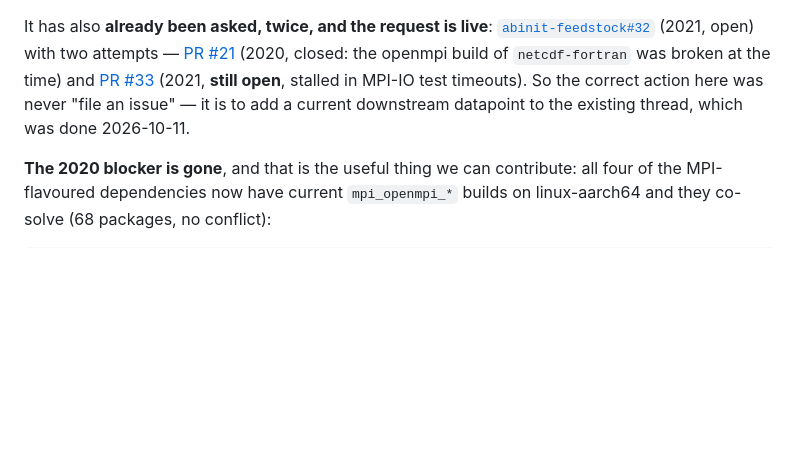
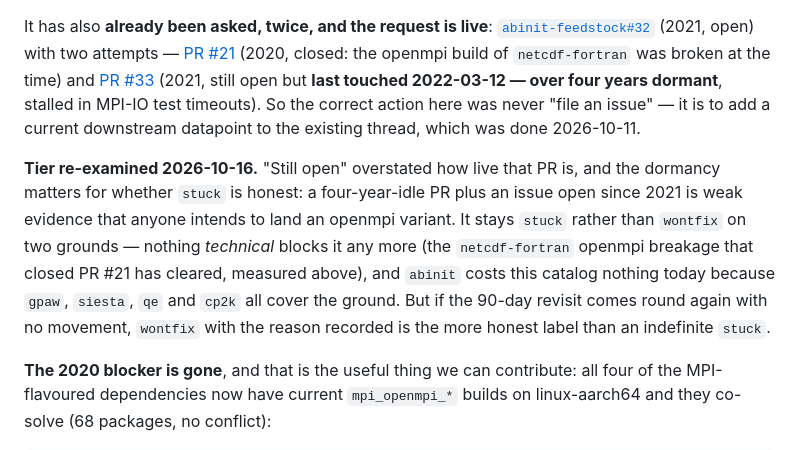
Before and after one commit to playgroundlogic/aarchsci, a Markdown page: GAPS.md, the part around the change. Drawn GitHub-style; blank space fills up the shorter version.

Commit message:
GAPS.md: record that abinit's openmpi PR has been dormant since 2022
I described conda-forge/abinit-feedstock#33 as 'still open', which overstates how live it
is -- measured today, it was last touched 2022-03-12, over four years ago. The issue it
belongs to (#32) has been open since 2021.

That matters for whether 'stuck' is an honest tier. Keeping it, on two grounds: nothing
technical blocks the fix any more (the netcdf-fortran openmpi breakage that closed PR #21
in 2020 has cleared -- all four MPI-flavoured deps now have working mpi_openmpi_* aarch64
builds that co-solve), and abinit costs the catalog nothing today since gpaw, siesta, qe
and cp2k cover the ground. But if the 90-day revisit comes round again with no movement,
wontfix-with-a-reason beats an indefinite stuck.

Also posted status notes on the six issues with live or deferred blockers (#9, #30, #31,
#32, #34, #42) so filers can see state without digging through feedstocks.

```diff
--- a/GAPS.md
+++ b/GAPS.md
@@ -676,10 +676,19 @@ It has also **already been asked, twice, and the request is live**:
 open) with two attempts —
 [PR #21](https://github.com/conda-forge/abinit-feedstock/pull/21) (2020, closed: the
 openmpi build of `netcdf-fortran` was broken at the time) and
-[PR #33](https://github.com/conda-forge/abinit-feedstock/pull/33) (2021, **still open**,
-stalled in MPI-IO test timeouts). So the correct action here was never "file an issue" —
-it is to add a current downstream datapoint to the existing thread, which was done
-2026-10-11.
+[PR #33](https://github.com/conda-forge/abinit-feedstock/pull/33) (2021, still open but
+**last touched 2022-03-12 — over four years dormant**, stalled in MPI-IO test timeouts). So
+the correct action here was never "file an issue" — it is to add a current downstream
+datapoint to the existing thread, which was done 2026-10-11.
+
+**Tier re-examined 2026-10-16.** "Still open" overstated how live that PR is, and the
+dormancy matters for whether `stuck` is honest: a four-year-idle PR plus an issue open since
+2021 is weak evidence that anyone intends to land an openmpi variant. It stays `stuck`
+rather than `wontfix` on two grounds — nothing *technical* blocks it any more (the
+`netcdf-fortran` openmpi breakage that closed PR #21 has cleared, measured above), and
+`abinit` costs this catalog nothing today because `gpaw`, `siesta`, `qe` and `cp2k` all
+cover the ground. But if the 90-day revisit comes round again with no movement, `wontfix`
+with the reason recorded is the more honest label than an indefinite `stuck`.
 
 **The 2020 blocker is gone**, and that is the useful thing we can contribute: all four of
 the MPI-flavoured dependencies now have current `mpi_openmpi_*` builds on linux-aarch64
```
